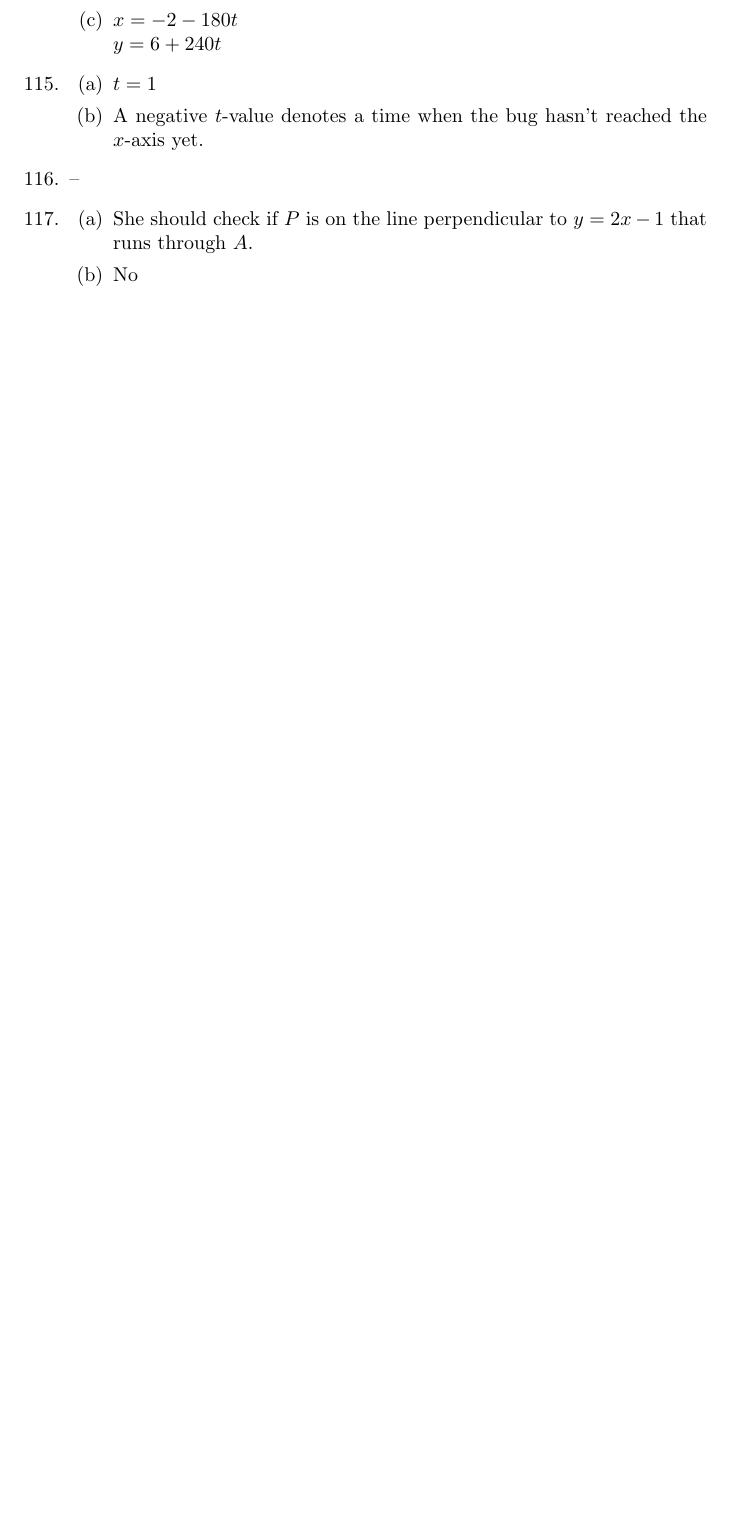
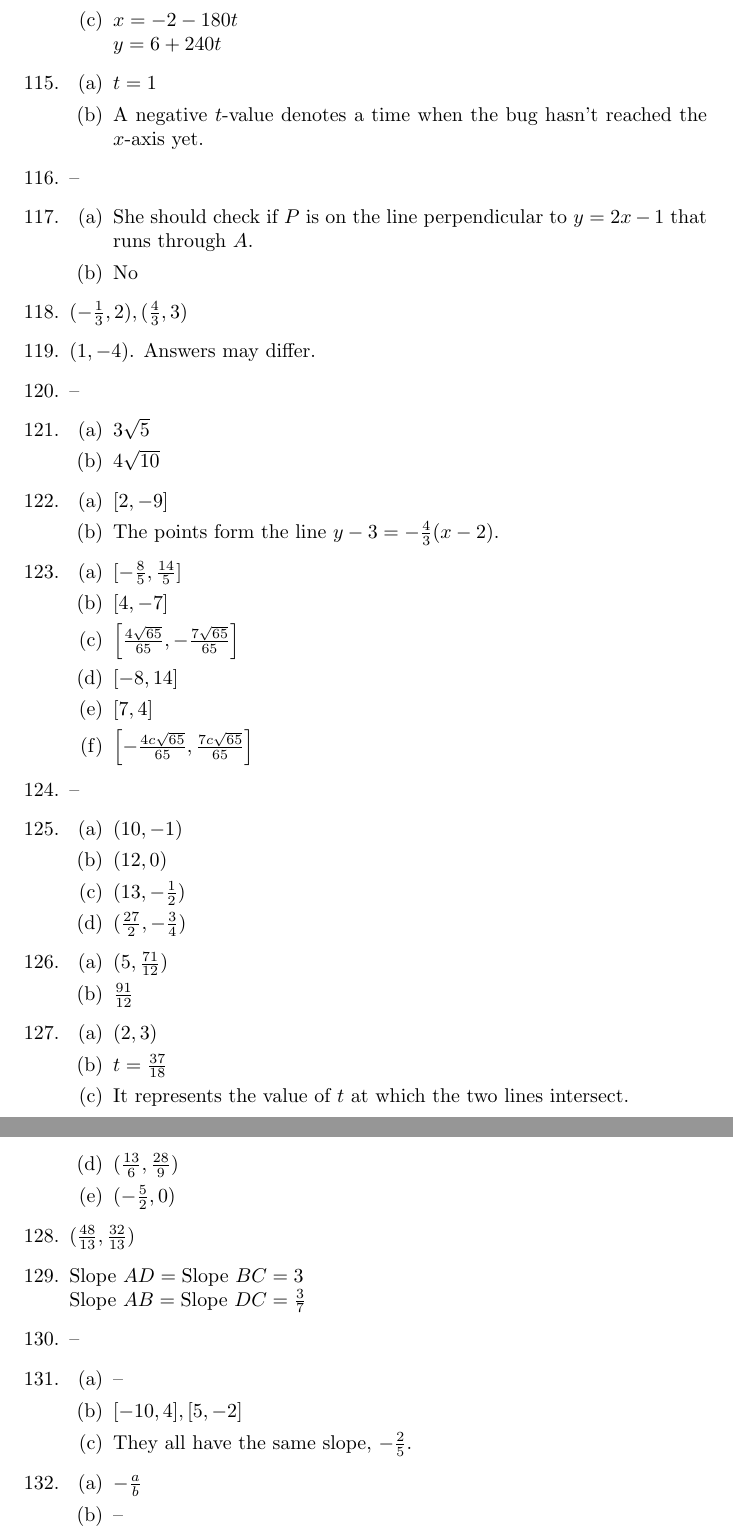
Before and after one commit to jwspence4/im1, a LaTeX document (im1_book1_selected_answers.tex): part of page 10 of 10 before the commit and two parts of pages 10 and 11 of 11 after it, the two joined at a grey line, cut so that both start at the same text, the shorter picture padded with empty space. Compiled offline with pdfLaTeX.

Commit message:
Book 1 #118-132

```diff
--- a/im1_book1_selected_answers.tex
+++ b/im1_book1_selected_answers.tex
@@ -728,6 +728,105 @@
 
 	\end{enumerate}
 
+\item $(-\frac{1}{3}, 2), (\frac{4}{3}, 3)$
+
+\item $(1, -4)$. Answers may differ.
+
+\item --
+
+\item \begin{enumerate}
+
+	\item $3\sqrt{5}$
+
+	\item $4\sqrt{10}$
+
+	\end{enumerate}
+
+\item \begin{enumerate}
+
+	\item $[2, -9]$
+
+	\item The points form the line $y - 3 = -\frac{4}{3}(x - 2)$.
+
+	\end{enumerate}
+
+\item \begin{enumerate}
+
+	\item $[-\frac{8}{5}, \frac{14}{5}]$
+
+	\item $[4, -7]$
+
+	\item $\left[ \frac{4\sqrt{65}}{65}, -\frac{7\sqrt{65}}{65} \right]$
+
+	\item $[-8, 14]$
+
+	\item $[7, 4]$
+
+	\item $\left[ -\frac{4c\sqrt{65}}{65}, \frac{7c\sqrt{65}}{65} \right]$
+
+	\end{enumerate}
+
+\item --
+
+\item \begin{enumerate}
+
+	\item $(10, -1)$
+
+	\item $(12, 0)$
+
+	\item $(13, -\frac{1}{2})$
+
+	\item $(\frac{27}{2}, -\frac{3}{4})$
+
+	\end{enumerate}
+
+\item \begin{enumerate}
+
+	\item $(5, \frac{71}{12})$
+
+	\item $\frac{91}{12}$
+
+	\end{enumerate}
+
+\item \begin{enumerate}
+
+	\item $(2, 3)$
+
+	\item $t = \frac{37}{18}$
+
+	\item It represents the value of $t$ at which the two lines intersect.
+
+	\item $(\frac{13}{6}, \frac{28}{9})$
+
+	\item $(-\frac{5}{2}, 0)$
+
+	\end{enumerate}
+
+\item $(\frac{48}{13}, \frac{32}{13})$
+
+\item $\text{Slope } AD = \text{Slope } BC = 3$ \\
+	$\text{Slope } AB = \text{Slope } DC = \frac{3}{7}$
+
+\item --
+
+\item \begin{enumerate}
+
+	\item --
+
+	\item $[-10, 4], [5, -2]$
+
+	\item They all have the same slope, $-\frac{2}{5}$.
+
+	\end{enumerate}
+
+\item \begin{enumerate}
+
+	\item $-\frac{a}{b}$
+
+	\item --
+
+	\end{enumerate}
+
 \end{enumerate}
 
 \end{document}
```
Also changed, not shown: im1_book1_selected_answers.pdf.
